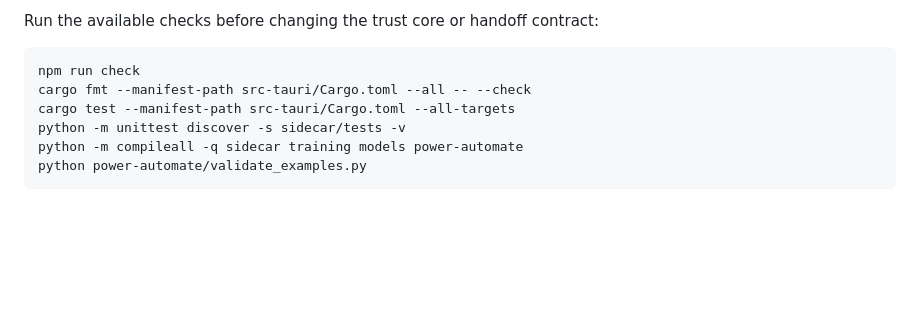
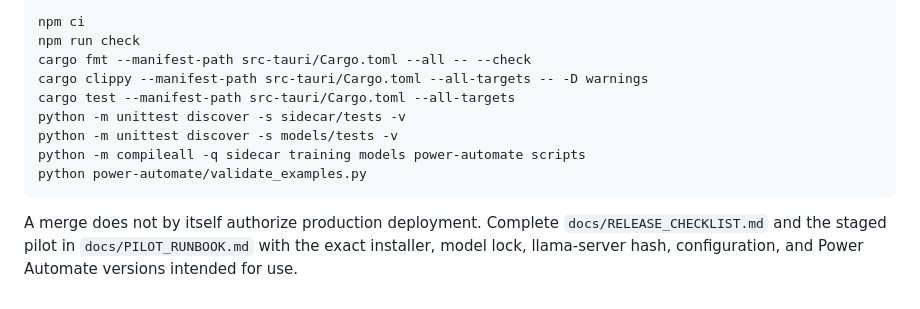
Before and after one commit to zgbrenner/backlog, a Markdown page: README.md, the part around one of its changes. GitHub-like rendering; blank space fills up the shorter version.

````diff
--- a/README.md
+++ b/README.md
@@ -170,11 +194,17 @@ strict source schema and the Power Automate-compatible Parse JSON schema.
 
-Run the available checks before changing the trust core or handoff contract:
-
-```
+```bash
+npm ci
 npm run check
 cargo fmt --manifest-path src-tauri/Cargo.toml --all -- --check
+cargo clippy --manifest-path src-tauri/Cargo.toml --all-targets -- -D warnings
 cargo test --manifest-path src-tauri/Cargo.toml --all-targets
 python -m unittest discover -s sidecar/tests -v
-python -m compileall -q sidecar training models power-automate
+python -m unittest discover -s models/tests -v
+python -m compileall -q sidecar training models power-automate scripts
 python power-automate/validate_examples.py
 ```
+
+A merge does not by itself authorize production deployment. Complete
+`docs/RELEASE_CHECKLIST.md` and the staged pilot in `docs/PILOT_RUNBOOK.md`
+with the exact installer, model lock, llama-server hash, configuration, and
+Power Automate versions intended for use.
````
Also changed, not shown: other parts of README.md (+111 -87 lines).
